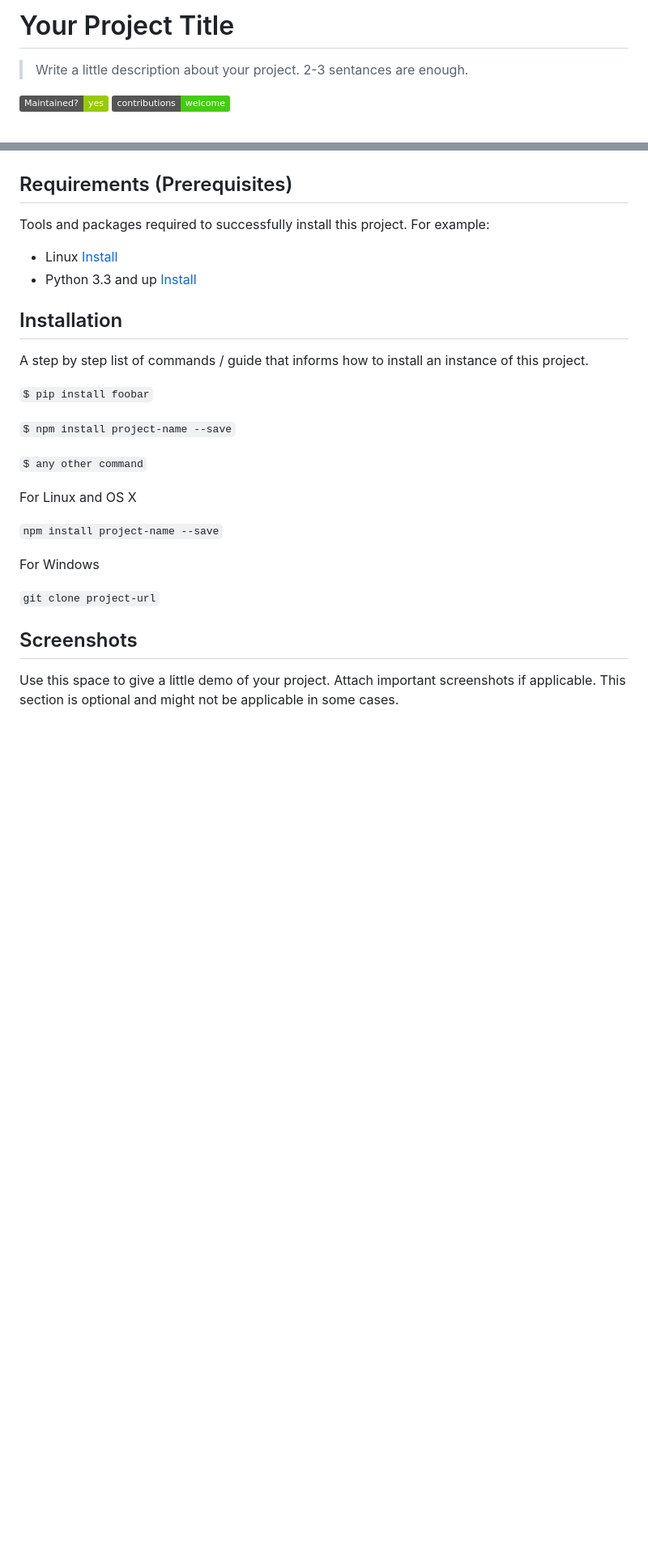
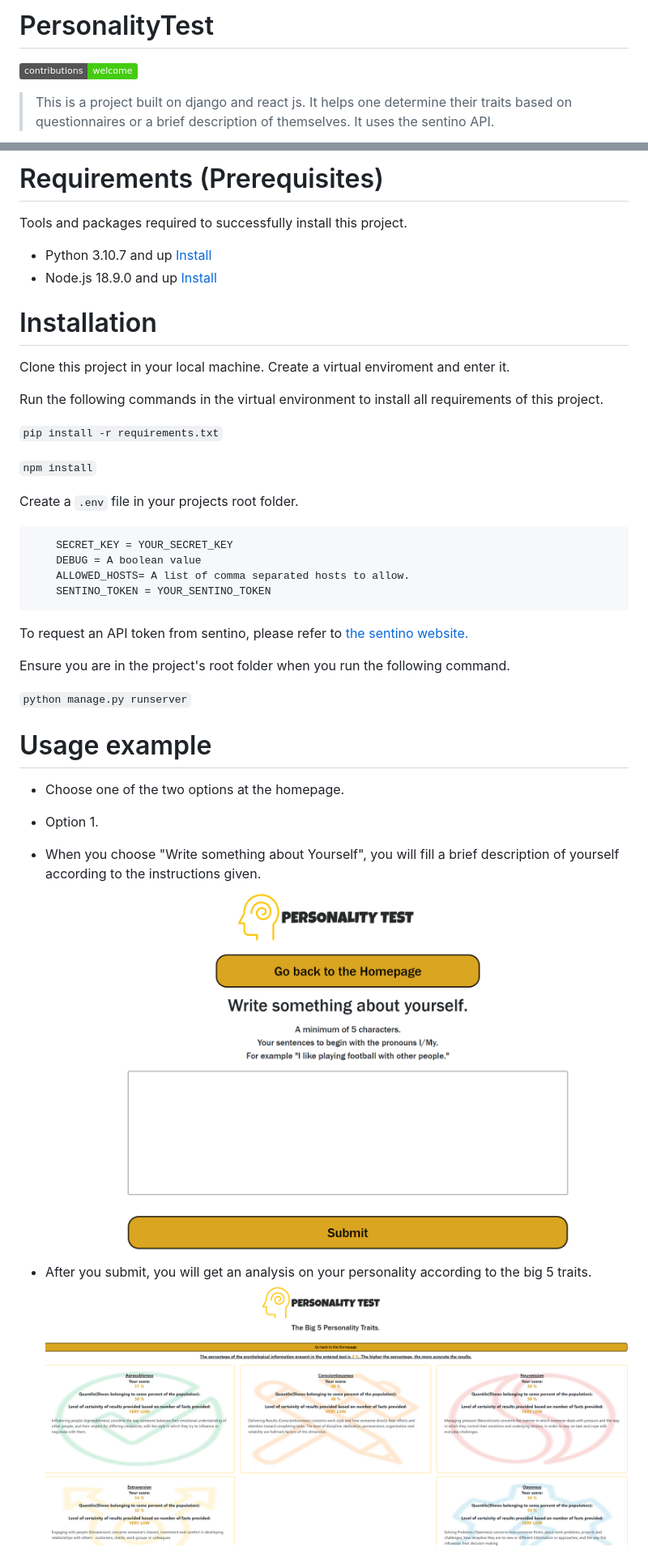
Before and after one commit to o-richard/personalityTest, a Markdown page: README.md, 2 parts joined by grey strips. Shown: that part at 81% size. Rendered like a GitHub page; pictures changed too: screenshots/write-home.png (added), screenshots/write-response.png (added); badges without logos; blank space fills up the shorter version.

Commit message:
Added screenshots and README file

````diff
--- a/README.md
+++ b/README.md
@@ -1,7 +1,5 @@
-# Your Project Title
-> Write a little description about your project. 2-3 sentances are enough.
-
-[![Maintenance](https://img.shields.io/badge/Maintained%3F-yes-green.svg)](https://GitHub.com/Naereen/StrapDown.js/graphs/commit-activity)
+# PersonalityTest
 [![contributions welcome](https://img.shields.io/badge/contributions-welcome-brightgreen.svg?style=flat)](https://github.com/dwyl/esta/issues)
 
+> This is a project built on django and react js. It helps one determine their traits based on questionnaires or a brief description of themselves. It uses the sentino API.
 
@@ -9,28 +7,38 @@
 
+# Requirements (Prerequisites)
+Tools and packages required to successfully install this project.
+* Python 3.10.7 and up [Install](https://www.python.org/downloads/)
+* Node.js 18.9.0 and up [Install](https://nodejs.org/en/download/)
 
-## Requirements  (Prerequisites)
-Tools and packages required to successfully install this project.
-For example:
-* Linux [Install](https://link-for-setup-guide)
-* Python 3.3 and up [Install](https://link-for-setup-guide)
+# Installation
+Clone this project in your local machine. Create a virtual enviroment and enter it.
 
-## Installation
-A step by step list of commands / guide that informs how to install an instance of this project.
+Run the following commands in the virtual environment to install all requirements of this project.
 
-`$ pip install foobar`
+`pip install -r requirements.txt`
 
-`$ npm install project-name --save`
+`npm install`
 
-`$ any other command`
+Create a `.env` file in your projects root folder.
+```
+    SECRET_KEY = YOUR_SECRET_KEY
+    DEBUG = A boolean value
+    ALLOWED_HOSTS= A list of comma separated hosts to allow.
+    SENTINO_TOKEN = YOUR_SENTINO_TOKEN
+```
+To request an API token from sentino, please refer to [the sentino website.](https://sentino.org/api/)
 
-For Linux and OS X
+Ensure you are in the project's root folder when you run the following command.
 
-`npm install project-name --save`
+`python manage.py runserver`
 
-For Windows
+# Usage example
 
-`git clone project-url`
+- Choose one of the two options at the homepage.
 
-## Screenshots
-Use this space to give a little demo of your project. Attach important screenshots if applicable. This section is optional and might not be applicable in some cases.
+* Option 1.
+- When you choose "Write something about Yourself", you will fill a brief description of yourself according to the instructions given.
+![A brief description of yourself](screenshots/write-home.png "Where you write a brief description of yourself.")
+- After you submit, you will get an analysis on your personality according to the big 5 traits.
+![An analysis on your big 5 traits](screenshots/write-response.png "An analysis on your big 5 traits.")
 
````
Also changed, not shown: other parts of README.md (+33 -80 lines), screenshots/home.png (added), screenshots/question.png (added), screenshots/questionnaire_feedback.png (added), screenshots/questionnaire_home.png (added).
